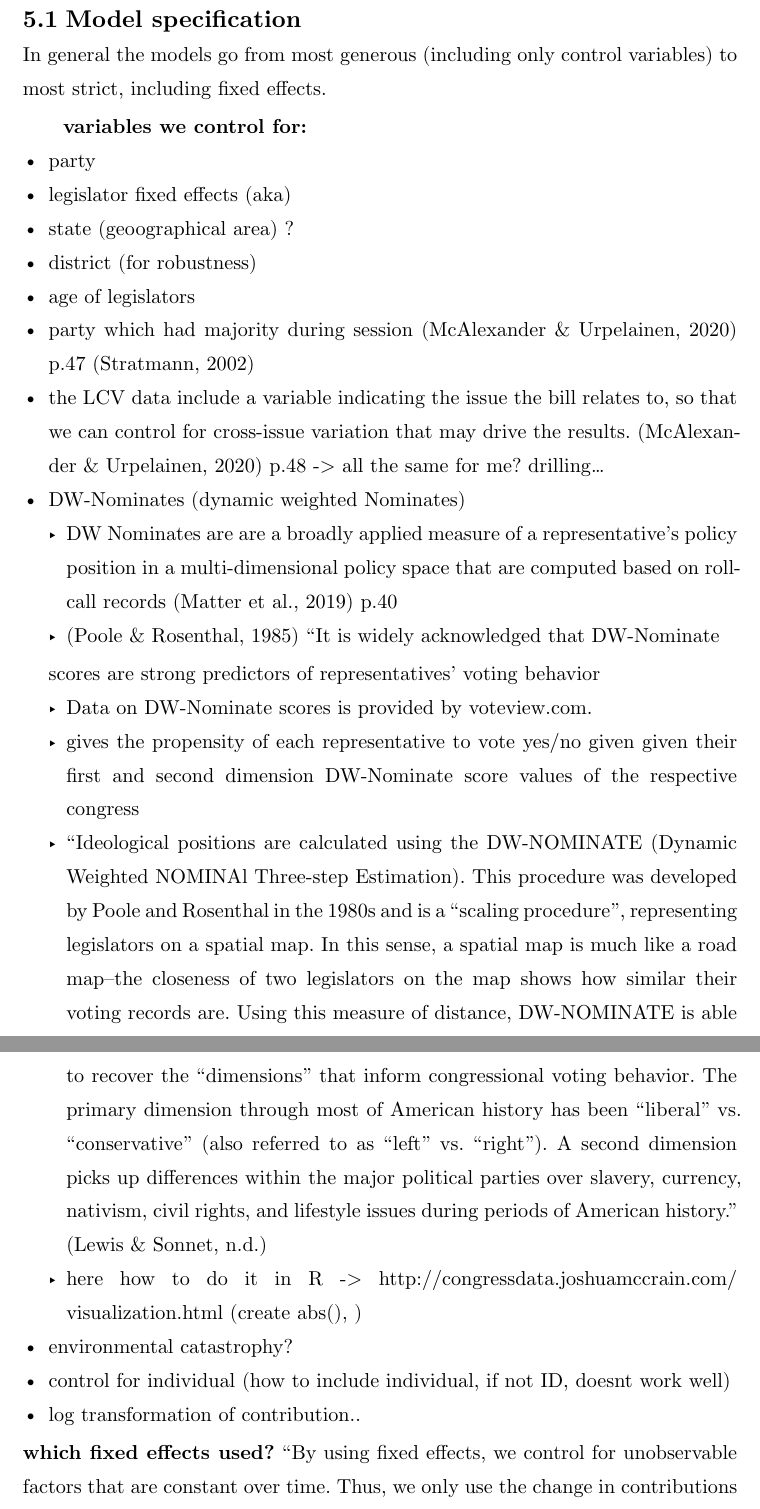
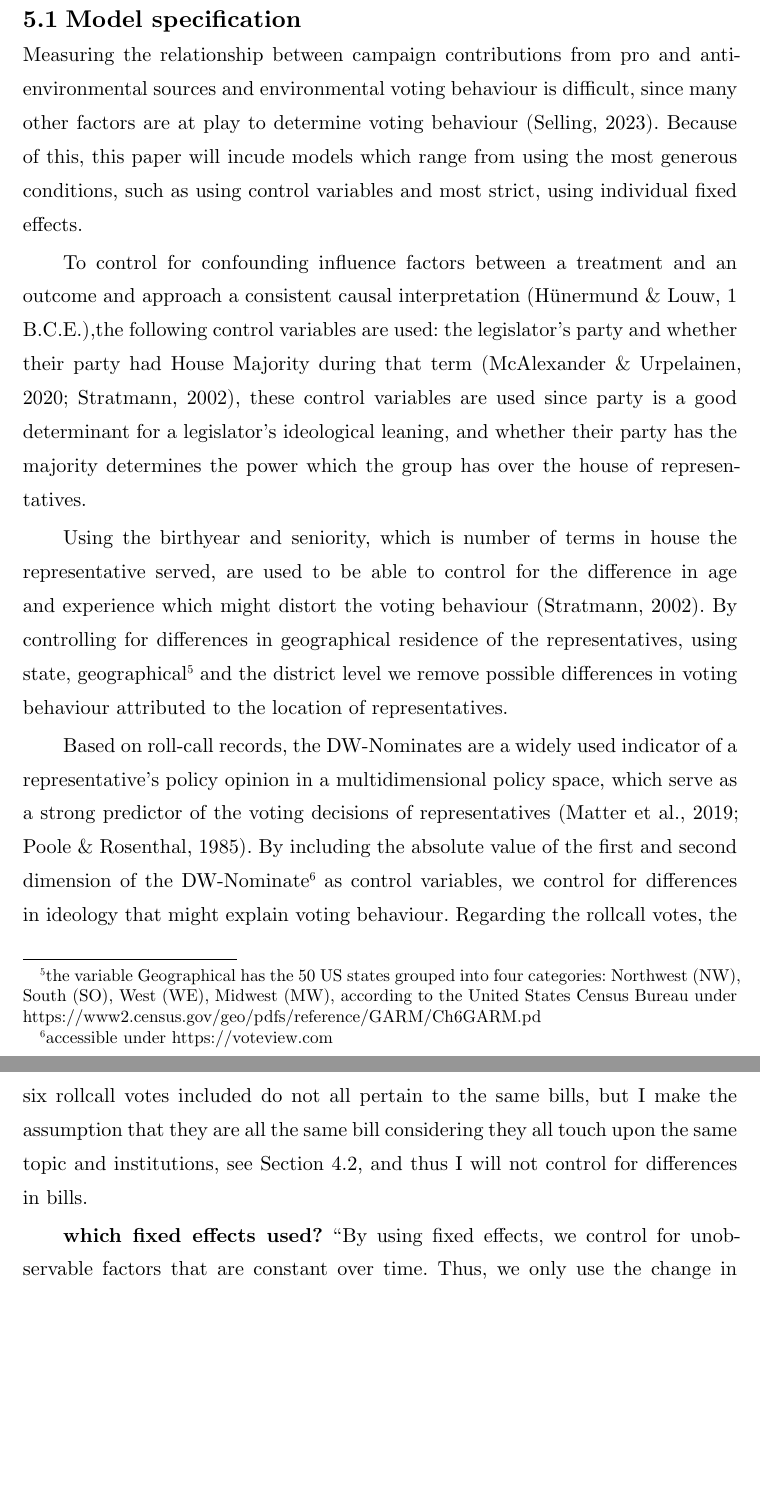
Before and after one commit to minnaheim/contribution_vote_data, a Typst document (thesis/template-typst/thesis.typ): two parts of pages 30 and 31 of 46, joined at a grey line, cut so that both start at the same text, the shorter picture padded with empty space. Compiled offline with Typst 0.15.

Commit message:
finished control vars in ch5

```diff
--- a/thesis/template-typst/thesis.typ
+++ b/thesis/template-typst/thesis.typ
@@ -803,47 +784,14 @@ a Logit Model will be included as a robustness check.
 
 == Model specification
 
-In general the models go from most generous (including only control variables)
-to most strict, including fixed effects.// + confounding variables
-//   - argue why the important effects are included.
-//   - confounding effects -> needed for causal econometrics
-//   - determine through literature what needs to be included:
 
-*variables we control for:*
-- party
-- legislator fixed effects (aka)
-- state (geoographical area) ?
-- district (for robustness)
-- age of legislators
-- party which had majority during session @McAlexander2020 p.47 @stratmann-2002
-- the LCV data include a variable indicating the issue the bill relates to, so
-  that we can control for cross-issue variation that may drive the results.
-  @McAlexander2020 p.48 -> all the same for me? drilling...
-- DW-Nominates (dynamic weighted Nominates)
-  - DW Nominates are are a broadly applied measure of a representative’s policy
-    position in a multi-dimensional policy space that are computed based on
-    roll-call records @matter p.40
-  - @rosenthalpoole "It is widely acknowledged that DW-Nominate
-  scores are strong predictors of representatives’ voting behavior
-  - Data on DW-Nominate scores is provided by voteview.com.
-  - gives the propensity of each representative to vote yes/no given given their
-    first and second dimension DW-Nominate score values of the respective congress
-  - "Ideological positions are calculated using the DW-NOMINATE (Dynamic Weighted
-    NOMINAl Three-step Estimation). This procedure was developed by Poole and
-    Rosenthal in the 1980s and is a "scaling procedure", representing legislators on
-    a spatial map. In this sense, a spatial map is much like a road map--the
-    closeness of two legislators on the map shows how similar their voting records
-    are. Using this measure of distance, DW-NOMINATE is able to recover the "dimensions"
-    that inform congressional voting behavior. The primary dimension through most of
-    American history has been "liberal" vs. "conservative" (also referred to as "left"
-    vs. "right"). A second dimension picks up differences within the major political
-    parties over slavery, currency, nativism, civil rights, and lifestyle issues
-    during periods of American history." @voteview
-  - here how to do it in R ->
-    http://congressdata.joshuamccrain.com/visualization.html (create abs(), )
-- environmental catastrophy?
-- control for individual (how to include individual, if not ID, doesnt work well)
-- log transformation of contribution..
+Measuring the relationship between campaign contributions from pro and anti-environmental sources and environmental voting behaviour is difficult, since many other factors are at play to determine voting behaviour @Selling2023. Because of this, this paper will incude models which range from using the most generous conditions, such as using control variables and most strict, using individual fixed effects.
+
+To control for confounding influence factors between a treatment and an outcome and approach a consistent causal interpretation @control,the following control variables are used: the legislator's party and whether their party had House Majority during that term @McAlexander2020 @stratmann-2002, these control variables are used since party is a good determinant for a legislator's ideological leaning, and whether their party has the majority determines the power which the group has over the house of representatives.
+
+Using the birthyear and seniority, which is number of terms in house the representative served, are used to be able to control for the difference in age and experience which might distort the voting behaviour @stratmann-2002. By controlling for differences in geographical residence of the representatives, using state, geographical #footnote("the variable Geographical has the 50 US states grouped into four categories: Northwest (NW), South (SO), West (WE), Midwest (MW), according to the United States Census Bureau under https://www2.census.gov/geo/pdfs/reference/GARM/Ch6GARM.pd") and the district level we remove possible differences in voting behaviour attributed to the location of representatives.
+
+Based on roll-call records, the DW-Nominates are a widely used indicator of a representative's policy opinion in a multidimensional policy space, which serve as a strong predictor of the voting decisions of representatives @rosenthalpoole @matter.  By including the absolute value of the first and second dimension of the DW-Nominate#footnote("accessible under https://voteview.com") as control variables, we control for differences in ideology that might explain voting behaviour. Regarding the rollcall votes, the six rollcall votes included do not all pertain to the same bills, but I make the assumption that they are all the same bill considering they all touch upon the same topic and institutions, see @rollcall, and thus I will not control for differences in bills.
 
 *which fixed effects used?*
 "By using fixed effects, we control for unobservable factors that are constant
```
Also changed, not shown: thesis/template-typst/thesis.bib (+29 -0 lines), thesis/template-typst/thesis.typ (51 more changed lines).
